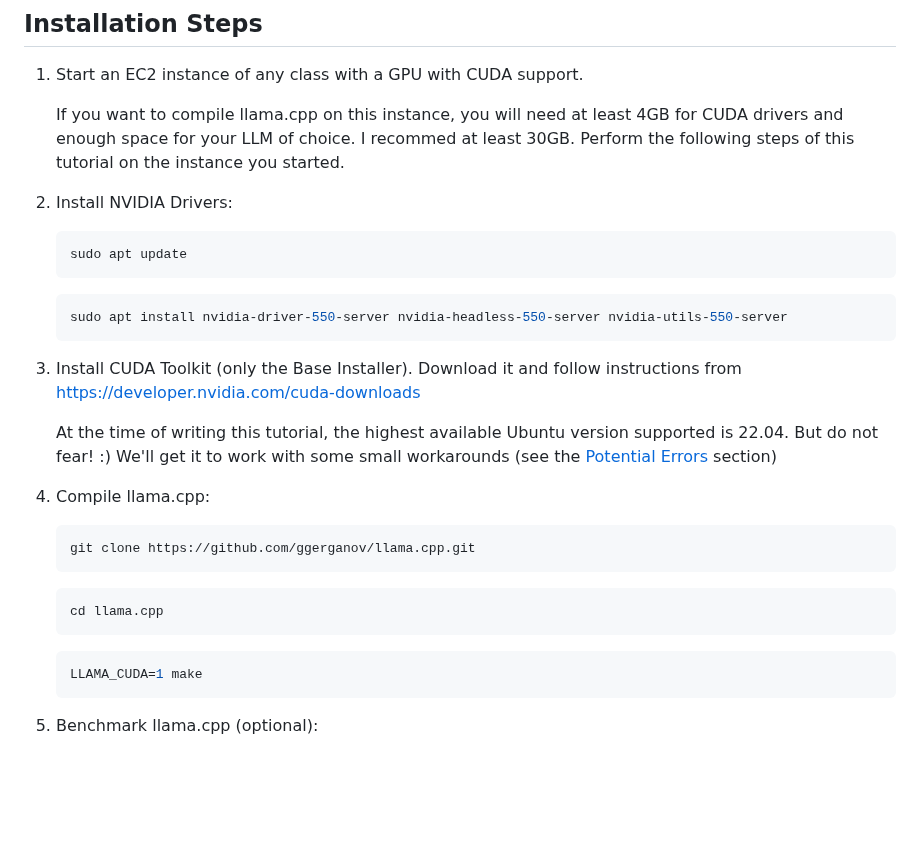
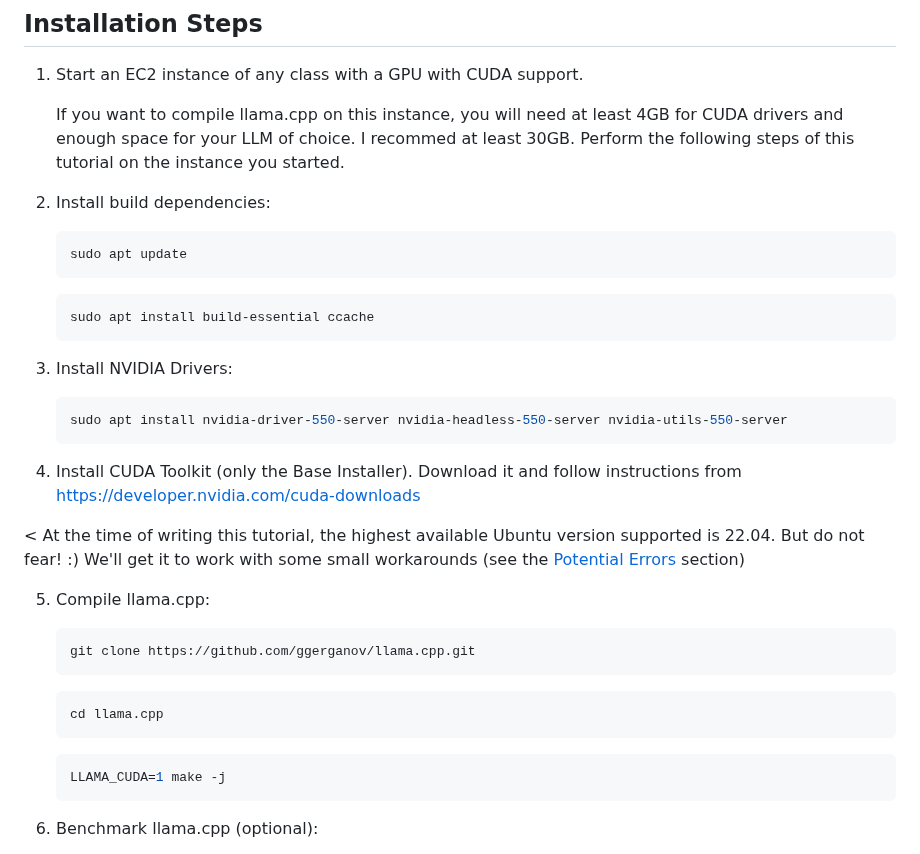
Before and after one commit to distantmagic/paddler, a Markdown page: tutorial-installing-llamacpp-aws-cuda.md, the part around one of its changes. Drawn GitHub-style; blank space fills up the shorter version.

````diff
--- a/tutorial-installing-llamacpp-aws-cuda.md
+++ b/tutorial-installing-llamacpp-aws-cuda.md
@@ -9,21 +9,25 @@ system. This tutorial was specifically written for an installation on a `Ubuntu
 
     If you want to compile llama.cpp on this instance, you will need at least 4GB for CUDA drivers and enough space for your LLM of choice. I recommed at least 30GB. Perform the following steps of this tutorial on the instance you started.
 
-2. Install NVIDIA Drivers:
+2. Install build dependencies:
     ```shell
     sudo apt update
     ```
+    ```shell
+    sudo apt install build-essential ccache
+    ```
 
+3. Install NVIDIA Drivers:
     ```shell
     sudo apt install nvidia-driver-550-server nvidia-headless-550-server nvidia-utils-550-server
     ```
 
-3. Install CUDA Toolkit (only the Base Installer). Download it and follow instructions from
+4. Install CUDA Toolkit (only the Base Installer). Download it and follow instructions from
   https://developer.nvidia.com/cuda-downloads
 
-    At the time of writing this tutorial, the highest available Ubuntu version supported is 22.04. But do not fear! :) We'll get it to work with some small workarounds (see the [Potential Errors](#potential-errors) section)
+ <   At the time of writing this tutorial, the highest available Ubuntu version supported is 22.04. But do not fear! :) We'll get it to work with some small workarounds (see the [Potential Errors](#potential-errors) section)
 
-4. Compile llama.cpp:
+5. Compile llama.cpp:
     ```shell
     git clone https://github.com/ggerganov/llama.cpp.git
     ```
@@ -31,7 +35,7 @@ system. This tutorial was specifically written for an installation on a `Ubuntu
     cd llama.cpp
     ```
     ```shell
-    LLAMA_CUDA=1 make
+    LLAMA_CUDA=1 make -j
     ```
 5. Benchmark llama.cpp (optional):
 
````
Also changed, not shown: other parts of tutorial-installing-llamacpp-aws-cuda.md (+1 -1 lines).
